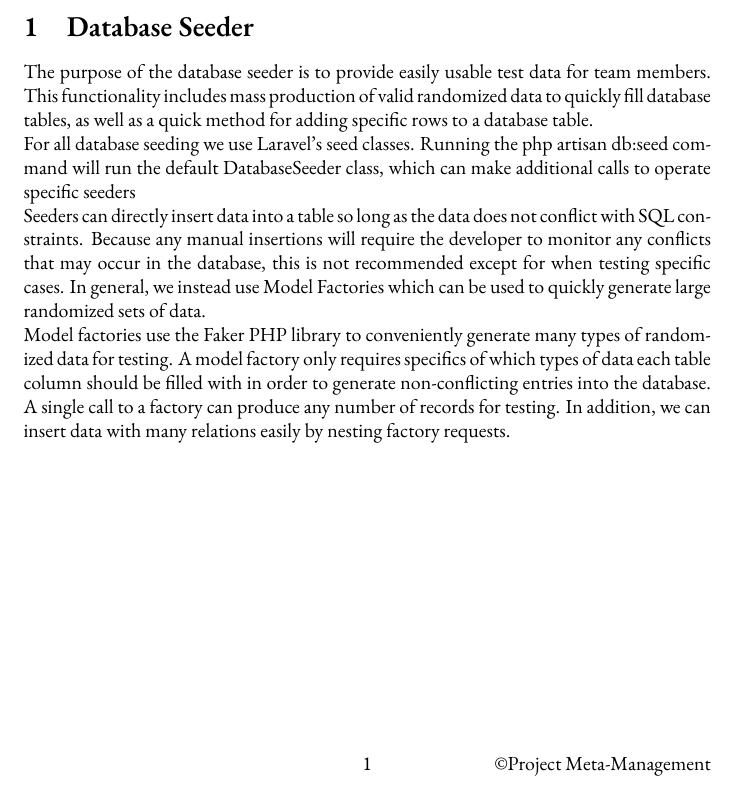
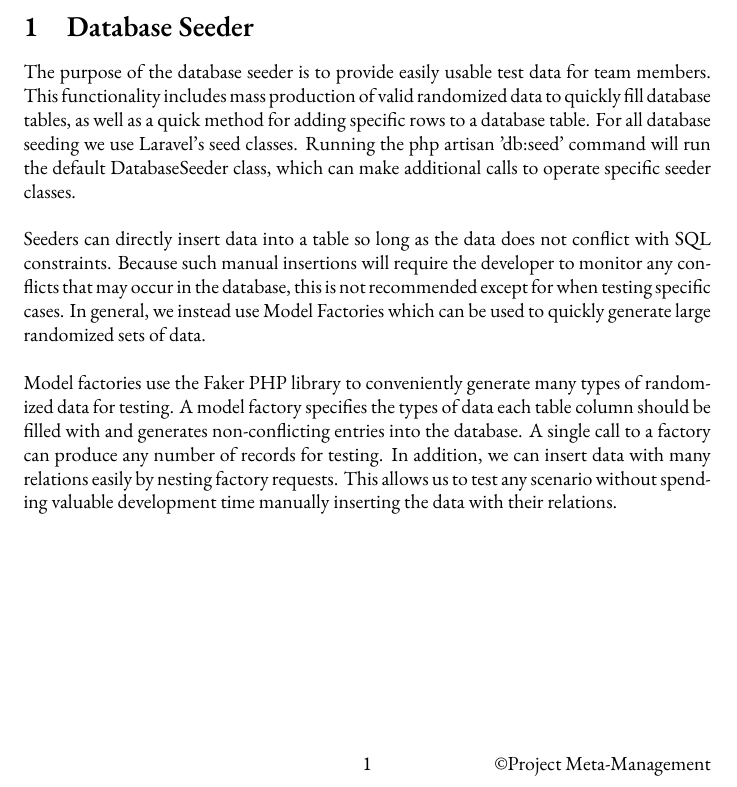
Before and after one commit to PrestonEn/BarbaricWaffle, a LaTeX document (documentation/SeederDocumentation/SeederDocumentation.tex): part of page 1 of 2, cut so that both start at the same text. Compiled offline with XeLaTeX; a missing font is replaced by an installed copy or a similar font.

Commit message:
Changes to database seeder documentation.

```diff
--- a/documentation/SeederDocumentation/SeederDocumentation.tex
+++ b/documentation/SeederDocumentation/SeederDocumentation.tex
@@ -37,16 +37,12 @@
 %\end{abstract}
 
 \section{Database Seeder}
-The purpose of the database seeder is to provide easily usable test data for team members. This functionality includes mass production of valid randomized data to quickly fill database tables, as well as a quick method for adding specific rows to a database table.
+The purpose of the database seeder is to provide easily usable test data for team members. This functionality includes mass production of valid randomized data to quickly fill database tables, as well as a quick method for adding specific rows to a database table. For all database seeding we use Laravel's seed classes. Running the php artisan 'db:seed' command will run the default DatabaseSeeder class, which can make additional calls to operate specific seeder classes.
+\\\\
+Seeders can directly insert data into a table so long as the data does not conflict with SQL constraints. Because such manual insertions will require the developer to monitor any conflicts that may occur in the database, this is not recommended except for when testing specific cases. In general, we instead use Model Factories which can be used to quickly generate large randomized sets of data.
+\\\\
+Model factories use the Faker PHP library to conveniently generate many types of randomized data for testing. A model factory specifies the types of data each table column should be filled with and generates non-conflicting entries into the database. A single call to a factory can produce any number of records for testing. In addition, we can insert data with many relations easily by nesting factory requests. This allows us to test any scenario without spending valuable development time manually inserting the data with their relations.
 \\
-For all database seeding we use Laravel's seed classes. Running the php artisan db:seed command will run the default DatabaseSeeder class, which can make additional calls to operate specific seeders
-\\
-Seeders can directly insert data into a table so long as the data does not conflict with SQL constraints. Because any manual insertions will require the developer to monitor any conflicts that may occur in the database, this is not recommended except for when testing specific cases. In general, we instead use Model Factories which can be used to quickly generate large randomized sets of data.
-\\
-Model factories use the Faker PHP library to conveniently generate many types of randomized data for testing. A model factory only requires specifics of which types of data each table column should be filled with in order to generate non-conflicting entries into the database. A single call to a factory can produce any number of records for testing. In addition, we can insert data with many relations easily by nesting factory requests.
-\\
-
-
 
 %\begin{itemize}
 %\end{itemize}
```
Also changed, not shown: documentation/SeederDocumentation/SeederDocumentation.pdf, 1 other file.
